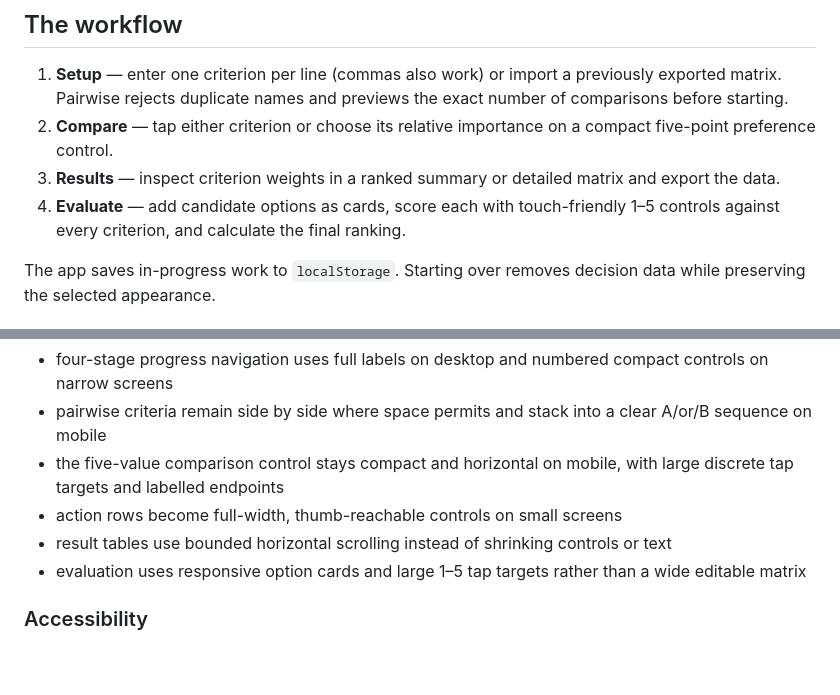
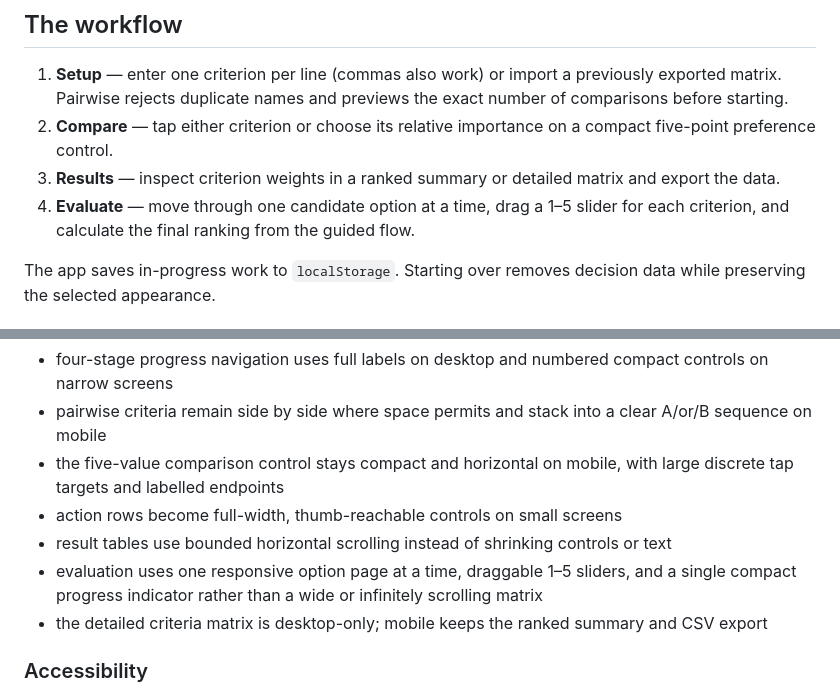
Before and after one commit to gbrlpzz/pairwise, a Markdown page: README.MD, 2 parts joined by grey strips. Drawn GitHub-style; blank space fills up the shorter version.

Commit message:
Document guided evaluation flow

```diff
--- a/README.MD
+++ b/README.MD
@@ -17,7 +17,7 @@ Live at [compare.gbrlpzz.com](https://compare.gbrlpzz.com/).
 1. **Setup** — enter one criterion per line (commas also work) or import a previously exported matrix. Pairwise rejects duplicate names and previews the exact number of comparisons before starting.
 2. **Compare** — tap either criterion or choose its relative importance on a compact five-point preference control.
 3. **Results** — inspect criterion weights in a ranked summary or detailed matrix and export the data.
-4. **Evaluate** — add candidate options as cards, score each with touch-friendly 1–5 controls against every criterion, and calculate the final ranking.
+4. **Evaluate** — move through one candidate option at a time, drag a 1–5 slider for each criterion, and calculate the final ranking from the guided flow.
 
 The app saves in-progress work to `localStorage`. Starting over removes decision data while preserving the selected appearance.
 
@@ -42,7 +42,8 @@ The 2026 interface overhaul rebuilt the presentation layer around platform-nativ
 - the five-value comparison control stays compact and horizontal on mobile, with large discrete tap targets and labelled endpoints
 - action rows become full-width, thumb-reachable controls on small screens
 - result tables use bounded horizontal scrolling instead of shrinking controls or text
-- evaluation uses responsive option cards and large 1–5 tap targets rather than a wide editable matrix
+- evaluation uses one responsive option page at a time, draggable 1–5 sliders, and a single compact progress indicator rather than a wide or infinitely scrolling matrix
+- the detailed criteria matrix is desktop-only; mobile keeps the ranked summary and CSV export
 
 ### Accessibility
 
```
